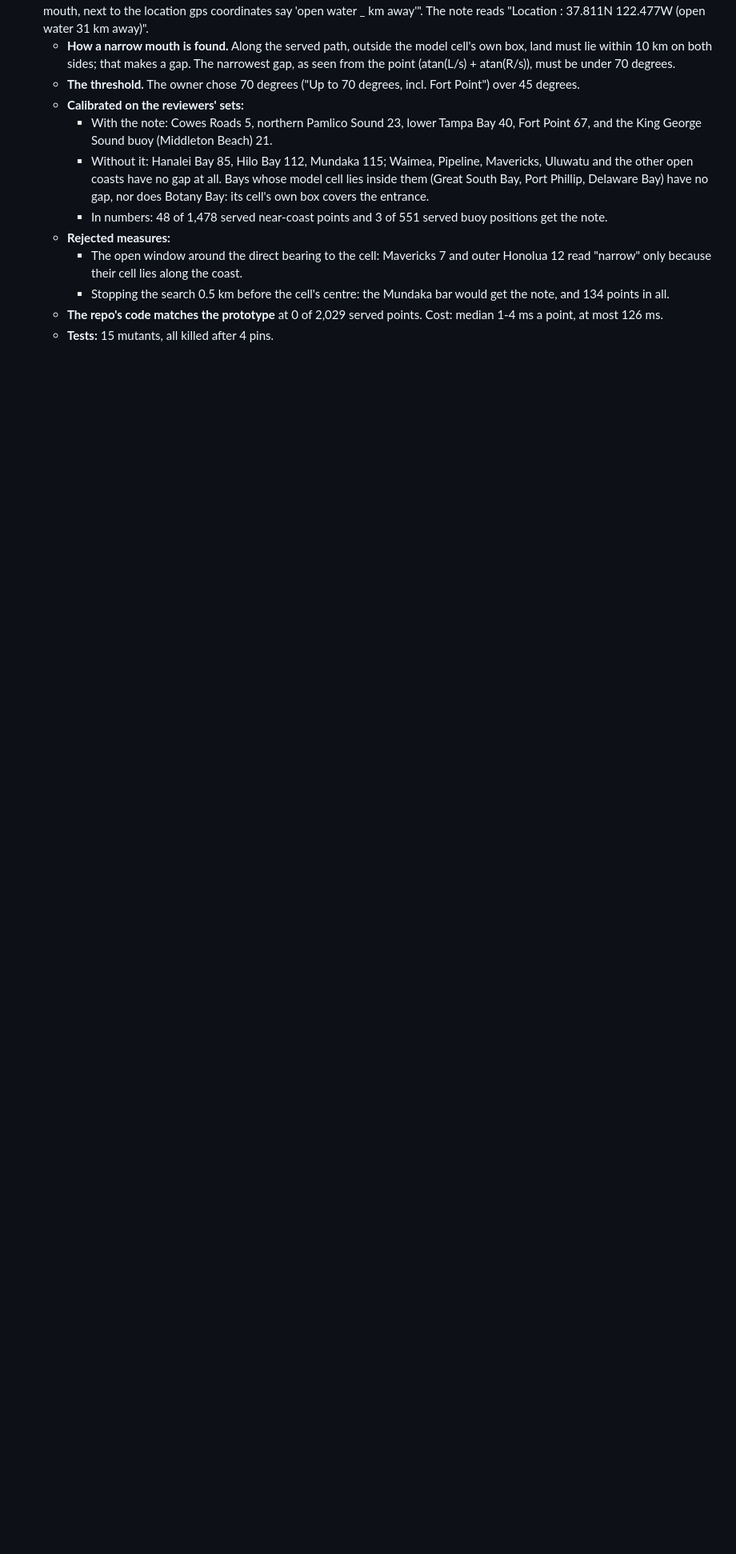
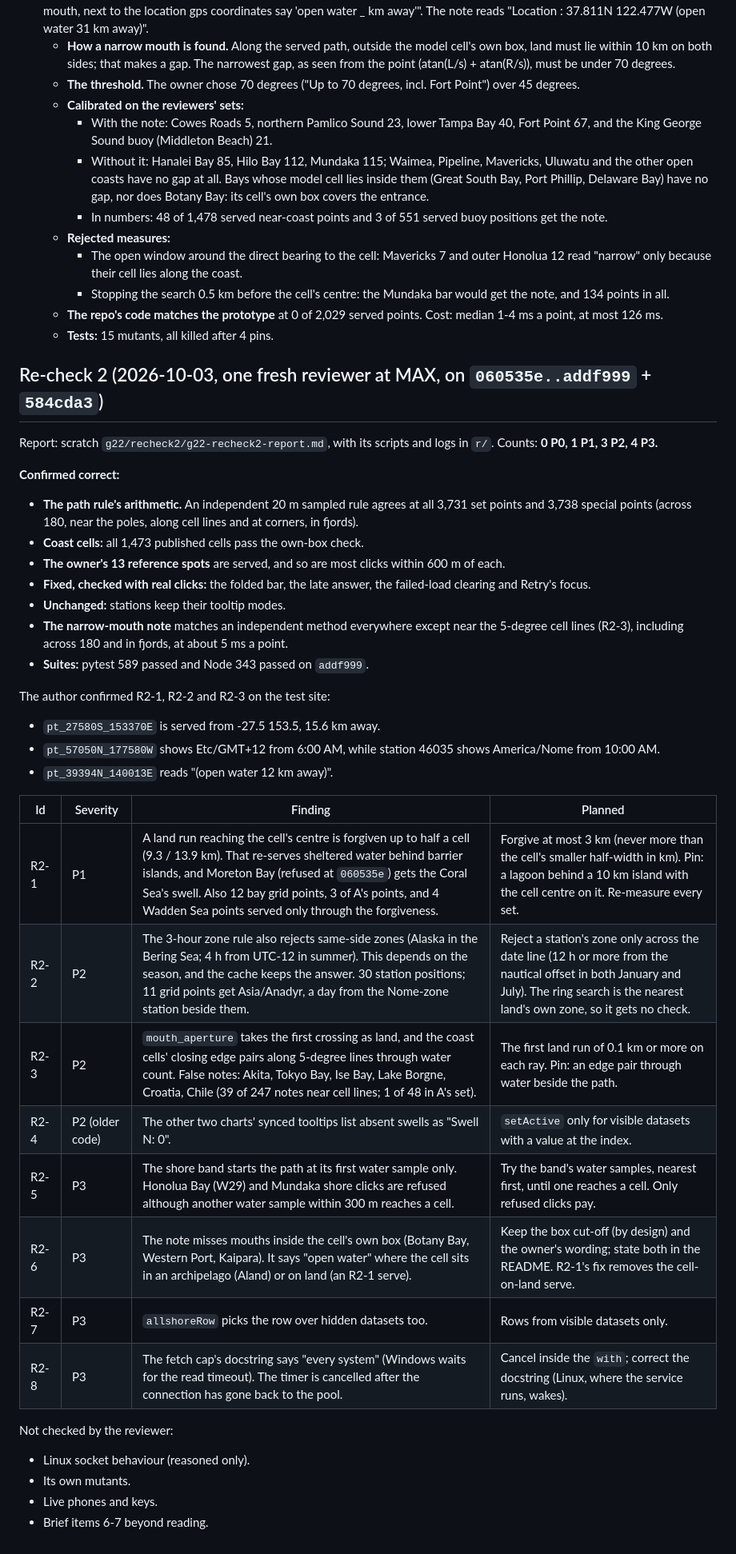
Before and after one commit to Allshore-JM/wave-app, a Markdown page: docs/reviews/forecast-point-G22-adversarial.md, the part around the change. Shown at 80% size. Rendered like a GitHub page; blank space fills up the shorter version.

Commit message:
G22 re-check 2 record: 0 P0, 1 P1, 3 P2, 4 P3; fix round 3 planned
Co-Authored-By: Claude Opus 5.5 <noreply@anthropic.com>
(cherry picked from commit 78d36b4c854cfa02e5f0de89182e1813dd08ae1c)

```diff
--- a/docs/reviews/forecast-point-G22-adversarial.md
+++ b/docs/reviews/forecast-point-G22-adversarial.md
@@ -579,3 +579,41 @@ are byte-identical in their tables and graph data. The checked answers: 51201 (G
      - Stopping the search 0.5 km before the cell's centre: the Mundaka bar would get the note, and 134 points in all.
    - **The repo's code matches the prototype** at 0 of 2,029 served points. Cost: median 1-4 ms a point, at most 126 ms.
    - **Tests:** 15 mutants, all killed after 4 pins.
+
+## Re-check 2 (2026-10-03, one fresh reviewer at MAX, on `060535e..addf999` + `584cda3`)
+
+Report: scratch `g22/recheck2/g22-recheck2-report.md`, with its scripts and logs in `r/`. Counts: **0 P0, 1 P1, 3 P2,
+4 P3.**
+
+**Confirmed correct:**
+- **The path rule's arithmetic.** An independent 20 m sampled rule agrees at all 3,731 set points and 3,738 special
+  points (across 180, near the poles, along cell lines and at corners, in fjords).
+- **Coast cells:** all 1,473 published cells pass the own-box check.
+- **The owner's 13 reference spots** are served, and so are most clicks within 600 m of each.
+- **Fixed, checked with real clicks:** the folded bar, the late answer, the failed-load clearing and Retry's focus.
+- **Unchanged:** stations keep their tooltip modes.
+- **The narrow-mouth note** matches an independent method everywhere except near the 5-degree cell lines (R2-3),
+  including across 180 and in fjords, at about 5 ms a point.
+- **Suites:** pytest 589 passed and Node 343 passed on `addf999`.
+
+The author confirmed R2-1, R2-2 and R2-3 on the test site:
+- `pt_27580S_153370E` is served from -27.5 153.5, 15.6 km away.
+- `pt_57050N_177580W` shows Etc/GMT+12 from 6:00 AM, while station 46035 shows America/Nome from 10:00 AM.
+- `pt_39394N_140013E` reads "(open water 12 km away)".
+
+| Id | Severity | Finding | Planned |
+|---|---|---|---|
+| R2-1 | P1 | A land run reaching the cell's centre is forgiven up to half a cell (9.3 / 13.9 km). That re-serves sheltered water behind barrier islands, and Moreton Bay (refused at `060535e`) gets the Coral Sea's swell. Also 12 bay grid points, 3 of A's points, and 4 Wadden Sea points served only through the forgiveness. | Forgive at most 3 km (never more than the cell's smaller half-width in km). Pin: a lagoon behind a 10 km island with the cell centre on it. Re-measure every set. |
+| R2-2 | P2 | The 3-hour zone rule also rejects same-side zones (Alaska in the Bering Sea; 4 h from UTC-12 in summer). This depends on the season, and the cache keeps the answer. 30 station positions; 11 grid points get Asia/Anadyr, a day from the Nome-zone station beside them. | Reject a station's zone only across the date line (12 h or more from the nautical offset in both January and July). The ring search is the nearest land's own zone, so it gets no check. |
+| R2-3 | P2 | `mouth_aperture` takes the first crossing as land, and the coast cells' closing edge pairs along 5-degree lines through water count. False notes: Akita, Tokyo Bay, Ise Bay, Lake Borgne, Croatia, Chile (39 of 247 notes near cell lines; 1 of 48 in A's set). | The first land run of 0.1 km or more on each ray. Pin: an edge pair through water beside the path. |
+| R2-4 | P2 (older code) | The other two charts' synced tooltips list absent swells as "Swell N: 0". | `setActive` only for visible datasets with a value at the index. |
+| R2-5 | P3 | The shore band starts the path at its first water sample only. Honolua Bay (W29) and Mundaka shore clicks are refused although another water sample within 300 m reaches a cell. | Try the band's water samples, nearest first, until one reaches a cell. Only refused clicks pay. |
+| R2-6 | P3 | The note misses mouths inside the cell's own box (Botany Bay, Western Port, Kaipara). It says "open water" where the cell sits in an archipelago (Aland) or on land (an R2-1 serve). | Keep the box cut-off (by design) and the owner's wording; state both in the README. R2-1's fix removes the cell-on-land serve. |
+| R2-7 | P3 | `allshoreRow` picks the row over hidden datasets too. | Rows from visible datasets only. |
+| R2-8 | P3 | The fetch cap's docstring says "every system" (Windows waits for the read timeout). The timer is cancelled after the connection has gone back to the pool. | Cancel inside the `with`; correct the docstring (Linux, where the service runs, wakes). |
+
+Not checked by the reviewer:
+- Linux socket behaviour (reasoned only).
+- Its own mutants.
+- Live phones and keys.
+- Brief items 6-7 beyond reading.
```
